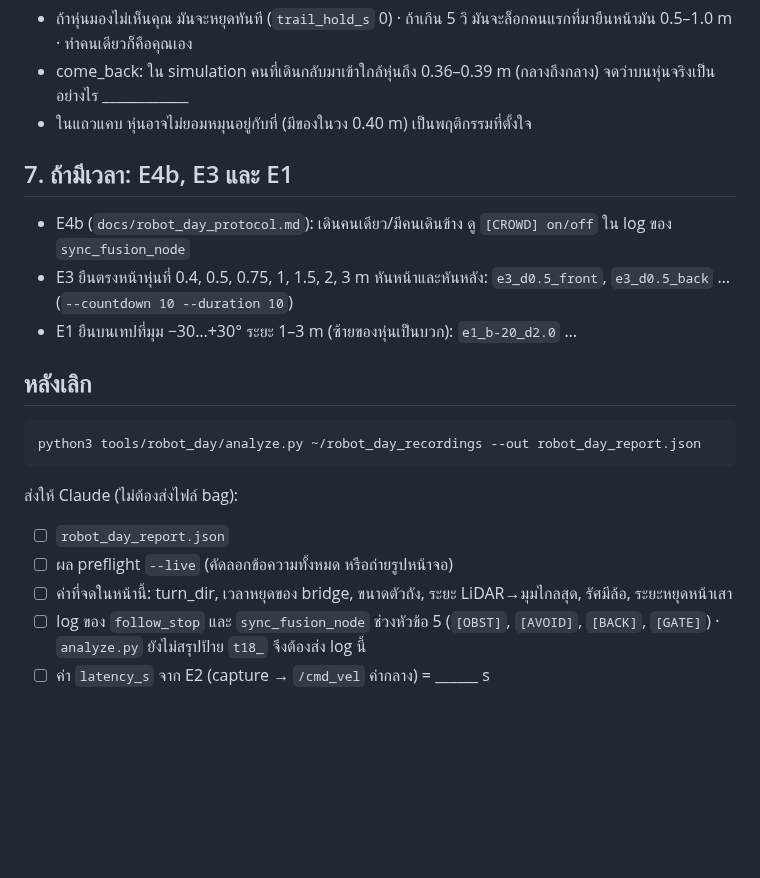
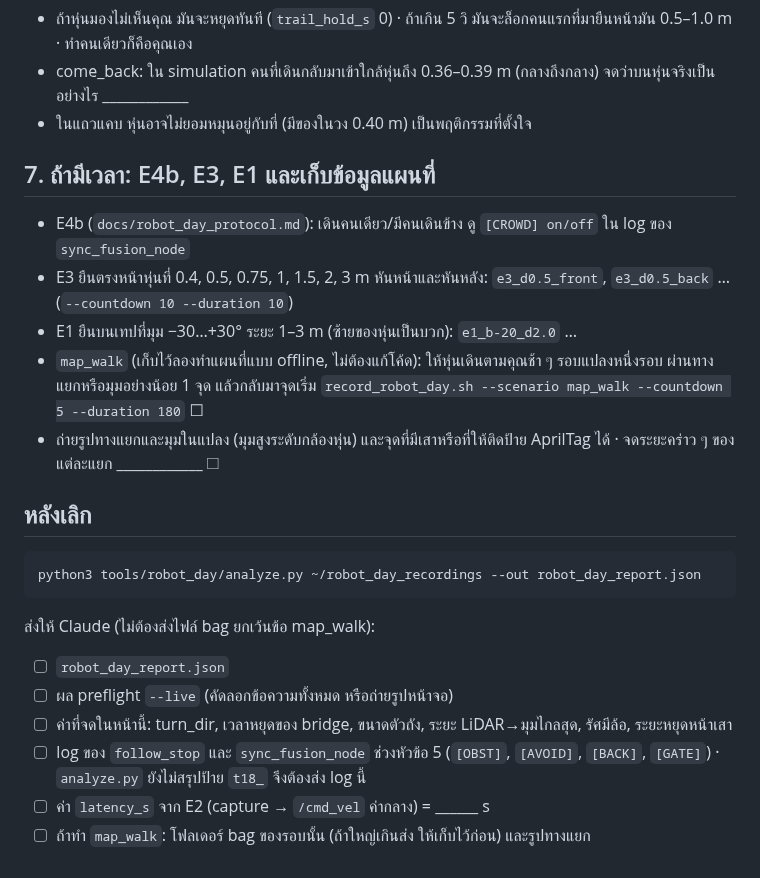
Before and after one commit to KobchokTime/Following-Mobile-Robot-in-Farm-Environment, a Markdown page: docs/robot_day_cheatsheet_th.md, the part around the change. Rendered like a GitHub page; blank space fills up the shorter version.

Commit message:
Robot-day cheat sheet: optional map_walk recording and junction photos
Co-Authored-By: Claude Opus 5.5 <noreply@anthropic.com>
Claude-Session: https://claude.ai/code/session_016fn1VanMywqYFsePKuEyJE

````diff
--- a/docs/robot_day_cheatsheet_th.md
+++ b/docs/robot_day_cheatsheet_th.md
@@ -130,11 +130,14 @@ ros2_yolo_ws/scripts/record_robot_day.sh --scenario <ชื่อ> --countdown 5
 - come_back: ใน simulation คนที่เดินกลับมาเข้าใกล้หุ่นถึง 0.36–0.39 m (กลางถึงกลาง) จดว่าบนหุ่นจริงเป็นอย่างไร ____________
 - ในแถวแคบ หุ่นอาจไม่ยอมหมุนอยู่กับที่ (มีของในวง 0.40 m) เป็นพฤติกรรมที่ตั้งใจ
 
-## 7. ถ้ามีเวลา: E4b, E3 และ E1
+## 7. ถ้ามีเวลา: E4b, E3, E1 และเก็บข้อมูลแผนที่
 
 - E4b (`docs/robot_day_protocol.md`): เดินคนเดียว/มีคนเดินข้าง ดู `[CROWD] on/off` ใน log ของ `sync_fusion_node`
 - E3 ยืนตรงหน้าหุ่นที่ 0.4, 0.5, 0.75, 1, 1.5, 2, 3 m หันหน้าและหันหลัง: `e3_d0.5_front`, `e3_d0.5_back` … (`--countdown 10 --duration 10`)
 - E1 ยืนบนเทปที่มุม −30…+30° ระยะ 1–3 m (ซ้ายของหุ่นเป็นบวก): `e1_b-20_d2.0` …
+- `map_walk` (เก็บไว้ลองทำแผนที่แบบ offline, ไม่ต้องแก้โค้ด): ให้หุ่นเดินตามคุณช้า ๆ รอบแปลงหนึ่งรอบ ผ่านทางแยกหรือมุมอย่างน้อย 1 จุด แล้วกลับมาจุดเริ่ม
+  `record_robot_day.sh --scenario map_walk --countdown 5 --duration 180` ☐
+- ถ่ายรูปทางแยกและมุมในแปลง (มุมสูงระดับกล้องหุ่น) และจุดที่มีเสาหรือที่ให้ติดป้าย AprilTag ได้ · จดระยะคร่าว ๆ ของแต่ละแยก ____________ ☐
 
 ## หลังเลิก
 
@@ -142,9 +145,10 @@ ros2_yolo_ws/scripts/record_robot_day.sh --scenario <ชื่อ> --countdown 5
 python3 tools/robot_day/analyze.py ~/robot_day_recordings --out robot_day_report.json
 ```
 
-ส่งให้ Claude (ไม่ต้องส่งไฟล์ bag):
+ส่งให้ Claude (ไม่ต้องส่งไฟล์ bag ยกเว้นข้อ map_walk):
 - ☐ `robot_day_report.json`
 - ☐ ผล preflight `--live` (คัดลอกข้อความทั้งหมด หรือถ่ายรูปหน้าจอ)
 - ☐ ค่าที่จดในหน้านี้: turn_dir, เวลาหยุดของ bridge, ขนาดตัวถัง, ระยะ LiDAR→มุมไกลสุด, รัศมีล้อ, ระยะหยุดหน้าเสา
 - ☐ log ของ `follow_stop` และ `sync_fusion_node` ช่วงหัวข้อ 5 (`[OBST]`, `[AVOID]`, `[BACK]`, `[GATE]`) · `analyze.py` ยังไม่สรุปป้าย `t18_` จึงต้องส่ง log นี้
 - ☐ ค่า `latency_s` จาก E2 (capture → `/cmd_vel` ค่ากลาง) = ______ s
+- ☐ ถ้าทำ `map_walk`: โฟลเดอร์ bag ของรอบนั้น (ถ้าใหญ่เกินส่ง ให้เก็บไว้ก่อน) และรูปทางแยก
````
Also changed, not shown: logs/claude.md (+2 -0 lines).
